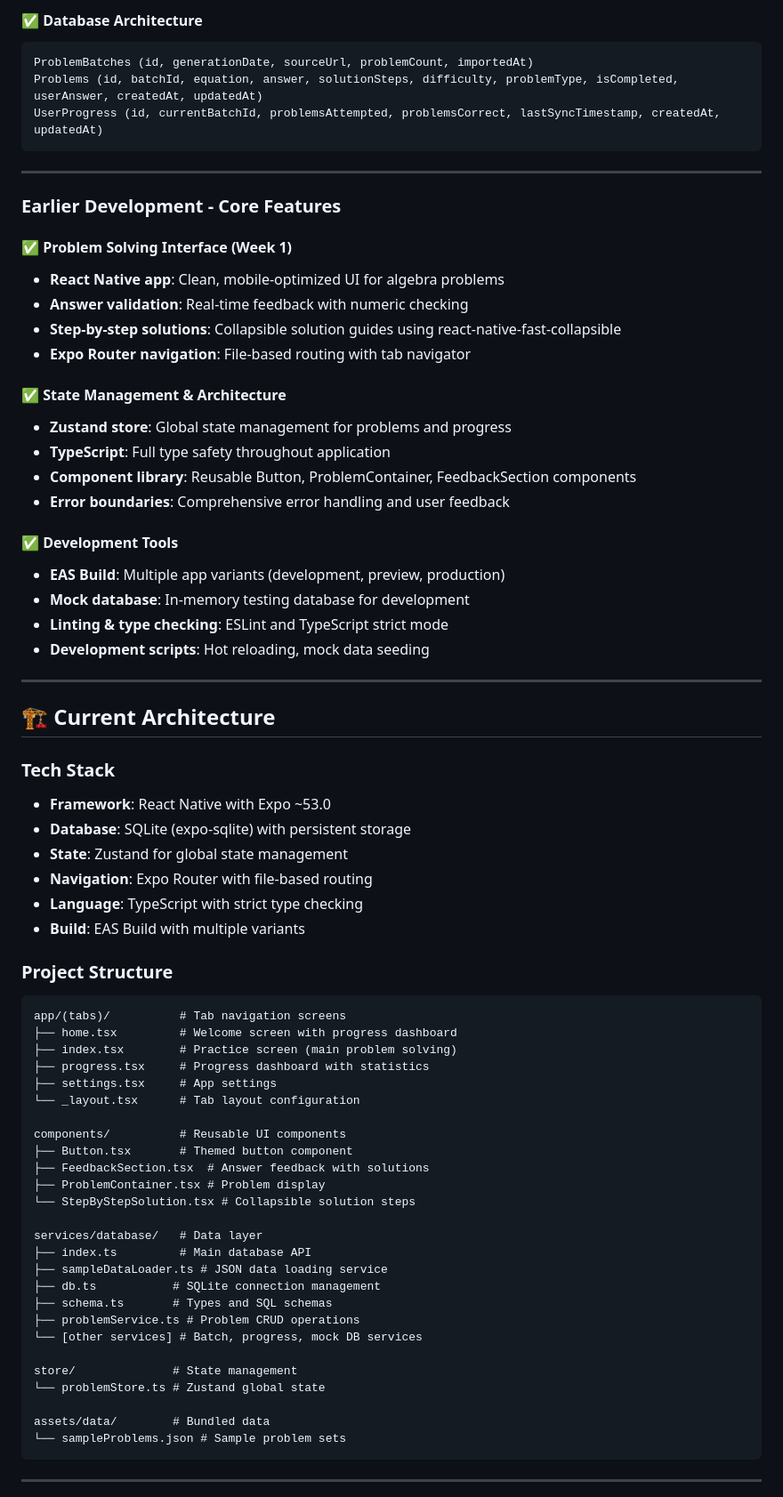
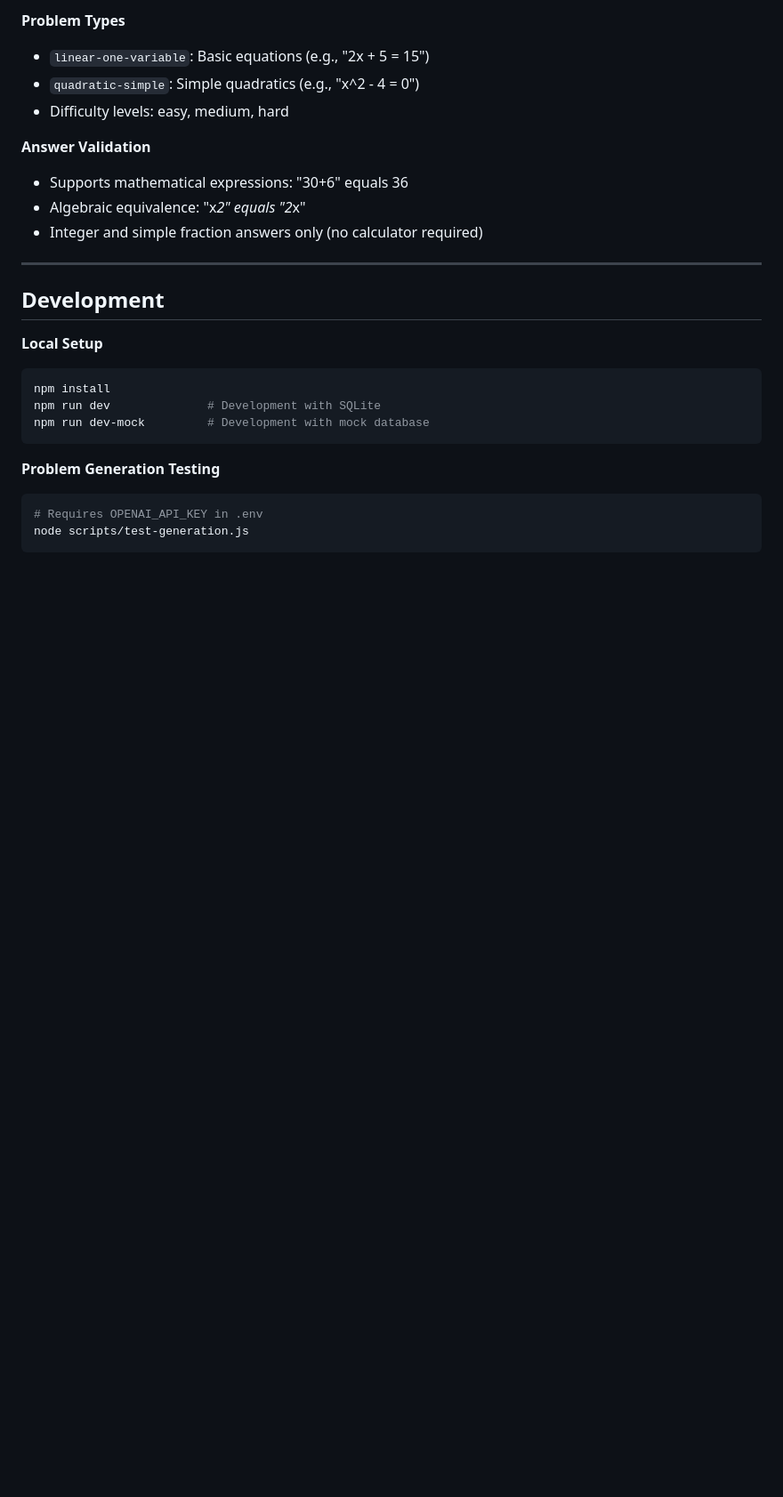
Before and after one commit to limitedcoffeetime/algebra-flow, a Markdown page: README.md, the part around the change printed below. Shown: that part at 89% size. Rendered like a GitHub page; blank space fills up the shorter version.

````diff
--- a/README.md
+++ b/README.md
@@ -45,74 +66,28 @@ A mobile algebra learning app built with React Native and Expo. This changelog t
 
-#### ✅ **Database Architecture**
-```sql
-ProblemBatches (id, generationDate, sourceUrl, problemCount, importedAt)
-Problems (id, batchId, equation, answer, solutionSteps, difficulty, problemType, isCompleted, userAnswer, createdAt, updatedAt)
-UserProgress (id, currentBatchId, problemsAttempted, problemsCorrect, lastSyncTimestamp, createdAt, updatedAt)
-```
+**Problem Types**
+- `linear-one-variable`: Basic equations (e.g., "2x + 5 = 15")
+- `quadratic-simple`: Simple quadratics (e.g., "x^2 - 4 = 0")
+- Difficulty levels: easy, medium, hard
+
+**Answer Validation**
+- Supports mathematical expressions: "30+6" equals 36
+- Algebraic equivalence: "x*2" equals "2*x"
+- Integer and simple fraction answers only (no calculator required)
 
 ---
 
-### **Earlier Development** - Core Features
+## Development
 
-#### ✅ **Problem Solving Interface** (Week 1)
-- **React Native app**: Clean, mobile-optimized UI for algebra problems
-- **Answer validation**: Real-time feedback with numeric checking
-- **Step-by-step solutions**: Collapsible solution guides using react-native-fast-collapsible
-- **Expo Router navigation**: File-based routing with tab navigator
-
-#### ✅ **State Management & Architecture**
-- **Zustand store**: Global state management for problems and progress
-- **TypeScript**: Full type safety throughout application
-- **Component library**: Reusable Button, ProblemContainer, FeedbackSection components
-- **Error boundaries**: Comprehensive error handling and user feedback
-
-#### ✅ **Development Tools**
-- **EAS Build**: Multiple app variants (development, preview, production)
-- **Mock database**: In-memory testing database for development
-- **Linting & type checking**: ESLint and TypeScript strict mode
-- **Development scripts**: Hot reloading, mock data seeding
-
----
-
-## 🏗️ Current Architecture
-
-### **Tech Stack**
-- **Framework**: React Native with Expo ~53.0
-- **Database**: SQLite (expo-sqlite) with persistent storage
-- **State**: Zustand for global state management
-- **Navigation**: Expo Router with file-based routing
-- **Language**: TypeScript with strict type checking
-- **Build**: EAS Build with multiple variants
-
-### **Project Structure**
-```
-app/(tabs)/          # Tab navigation screens
-├── home.tsx         # Welcome screen with progress dashboard
-├── index.tsx        # Practice screen (main problem solving)
-├── progress.tsx     # Progress dashboard with statistics
-├── settings.tsx     # App settings
-└── _layout.tsx      # Tab layout configuration
-
-components/          # Reusable UI components
-├── Button.tsx       # Themed button component
-├── FeedbackSection.tsx  # Answer feedback with solutions
-├── ProblemContainer.tsx # Problem display
-└── StepByStepSolution.tsx # Collapsible solution steps
-
-services/database/   # Data layer
-├── index.ts         # Main database API
-├── sampleDataLoader.ts # JSON data loading service
-├── db.ts           # SQLite connection management
-├── schema.ts       # Types and SQL schemas
-├── problemService.ts # Problem CRUD operations
-└── [other services] # Batch, progress, mock DB services
-
-store/              # State management
-└── problemStore.ts # Zustand global state
-
-assets/data/        # Bundled data
-└── sampleProblems.json # Sample problem sets
+**Local Setup**
+```bash
+npm install
+npm run dev              # Development with SQLite
+npm run dev-mock         # Development with mock database
 ```
 
----
+**Problem Generation Testing**
+```bash
+# Requires OPENAI_API_KEY in .env
+node scripts/test-generation.js
+```
 
````
Also changed, not shown: other parts of README.md (+55 -118 lines).
